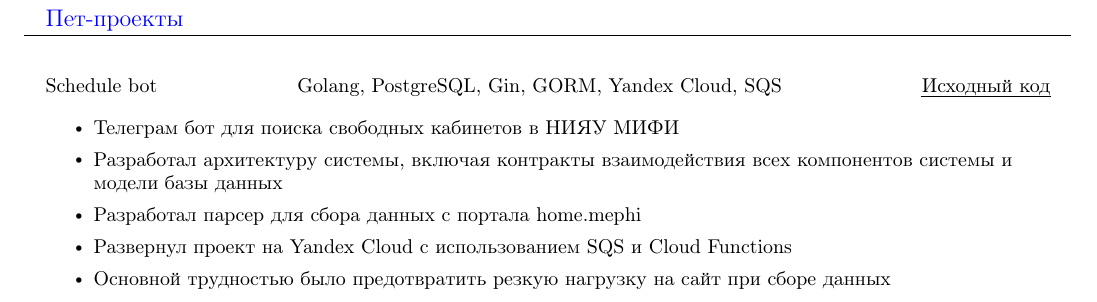
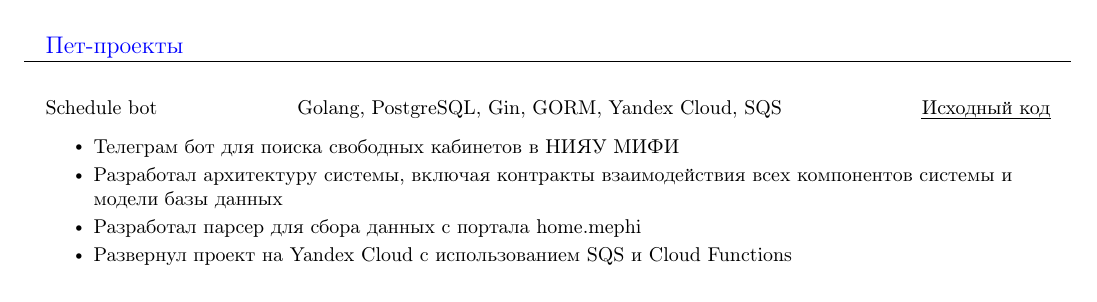
Before and after one commit to PotatoHD404/my-resume, a LaTeX document (template.tex): part of page 2 of 2 before the commit and part of the page after it, cut so that both start at the same text. Compiled offline with pdfLaTeX.

Commit message:
Removed unused

```diff
--- a/template.tex
+++ b/template.tex
@@ -276,7 +276,6 @@
         \resumeItem{Разработал архитектуру системы, включая контракты взаимодействия всех компонентов системы и модели базы данных}
         \resumeItem{Разработал парсер для сбора данных с портала \href{https://home.mephi.ru}{home.mephi}}
         \resumeItem{Развернул проект на Yandex Cloud с использованием SQS и Cloud Functions}
-        \resumeItem{Основной трудностью было предотвратить резкую нагрузку на сайт при сборе данных}
   \resumeHeadingListEnd{}
 
   % \section{Пет-проекты}
```
